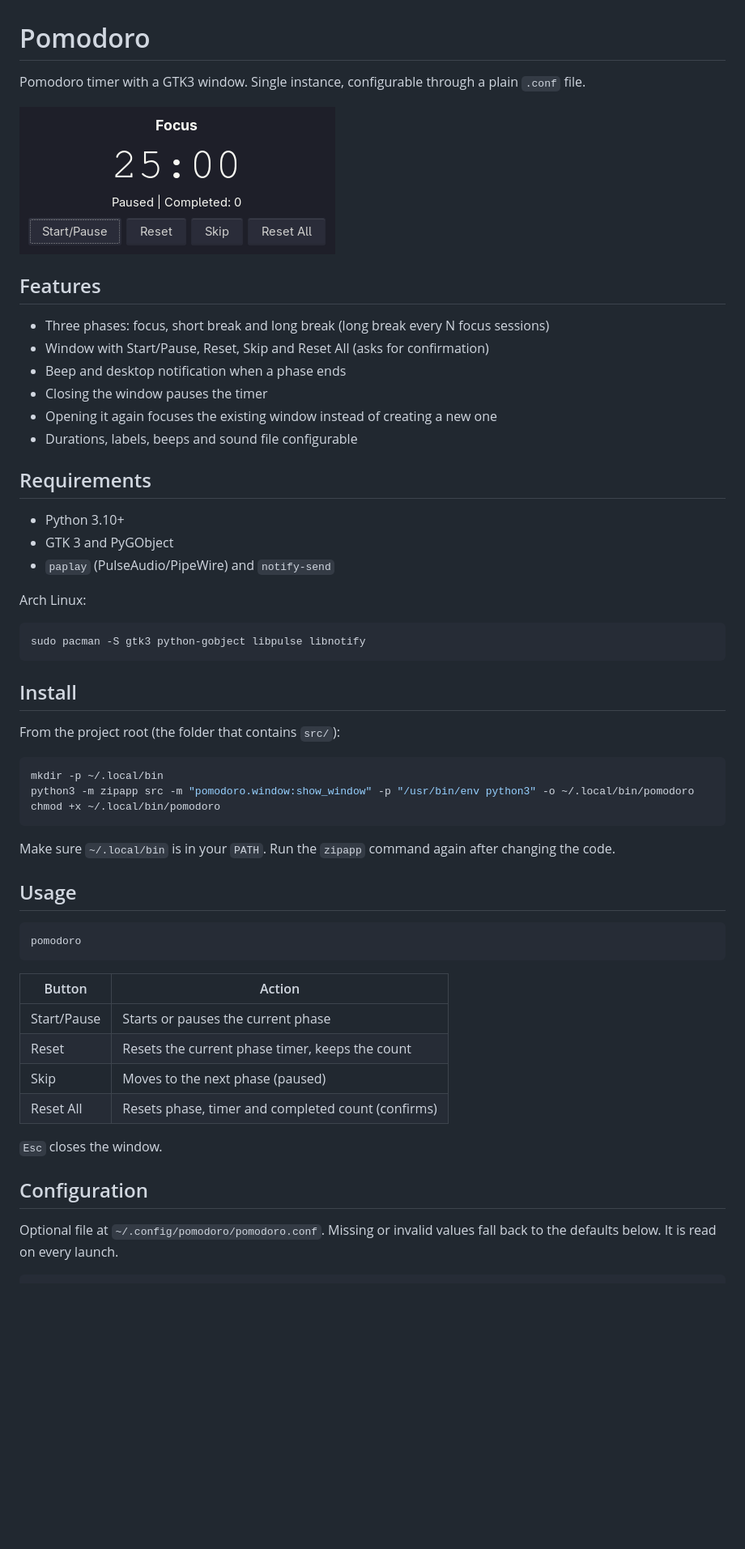
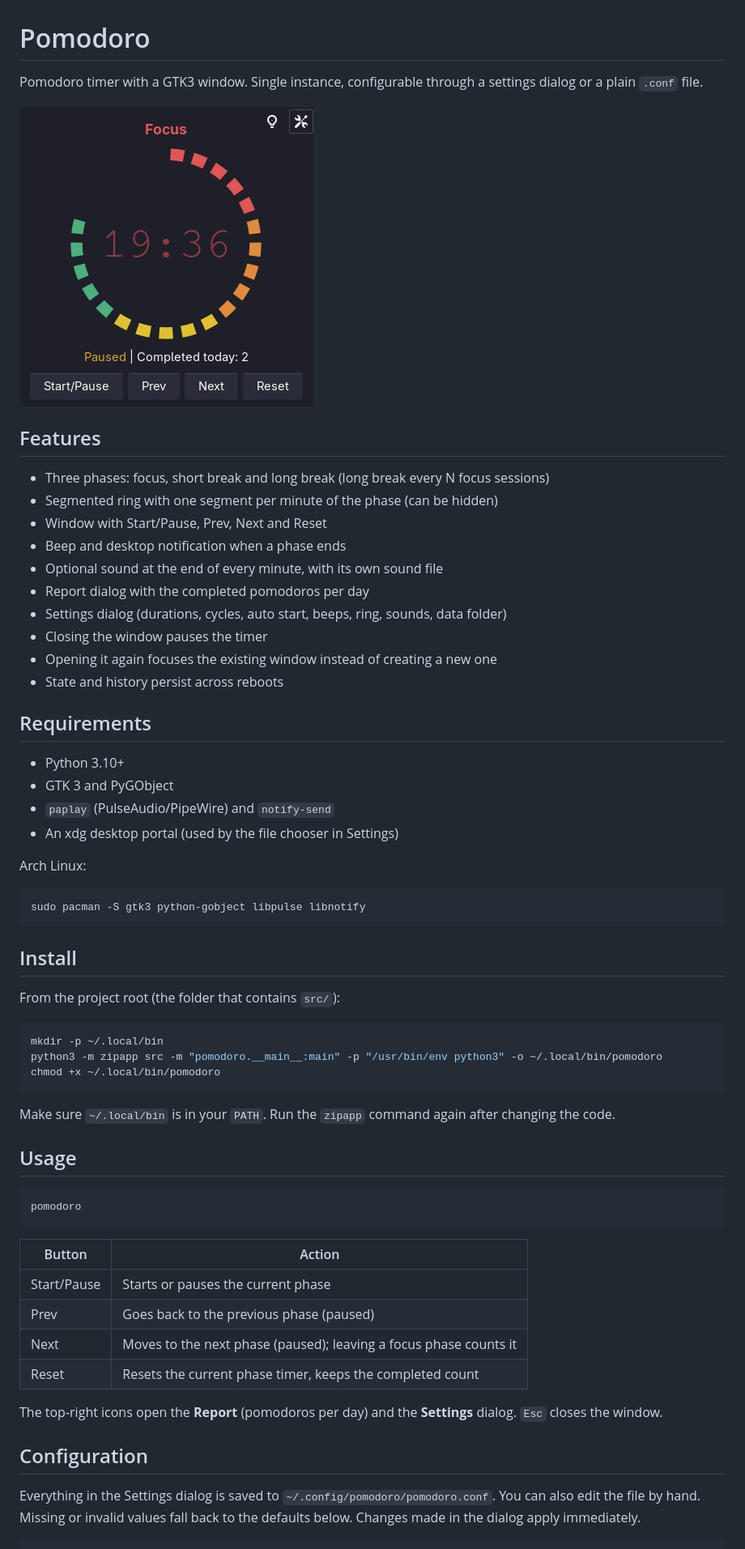
Before and after one commit to daher13/pomodoro, a Markdown page: README.md, the part around one of its changes. Shown at 81% size. Rendered like a GitHub page; pictures changed too: assets/screenshot.png; blank space fills up the shorter version.

Commit message:
docs: README updated

````diff
--- a/README.md
+++ b/README.md
@@ -1,23 +1,28 @@
 # Pomodoro
 
-Pomodoro timer with a GTK3 window. Single instance, configurable through a plain `.conf` file.
+Pomodoro timer with a GTK3 window. Single instance, configurable through a settings dialog or a plain `.conf` file.
 
 ![alt text](assets/screenshot.png)
 
 ## Features
 
 - Three phases: focus, short break and long break (long break every N focus sessions)
-- Window with Start/Pause, Reset, Skip and Reset All (asks for confirmation)
+- Segmented ring with one segment per minute of the phase (can be hidden)
+- Window with Start/Pause, Prev, Next and Reset
 - Beep and desktop notification when a phase ends
+- Optional sound at the end of every minute, with its own sound file
+- Report dialog with the completed pomodoros per day
+- Settings dialog (durations, cycles, auto start, beeps, ring, sounds, data folder)
 - Closing the window pauses the timer
 - Opening it again focuses the existing window instead of creating a new one
-- Durations, labels, beeps and sound file configurable
+- State and history persist across reboots
 
 ## Requirements
 
 - Python 3.10+
 - GTK 3 and PyGObject
 - `paplay` (PulseAudio/PipeWire) and `notify-send`
+- An xdg desktop portal (used by the file chooser in Settings)
 
 Arch Linux:
 
@@ -31,7 +36,7 @@ From the project root (the folder that contains `src/`):
 
 ```sh
 mkdir -p ~/.local/bin
-python3 -m zipapp src -m "pomodoro.window:show_window" -p "/usr/bin/env python3" -o ~/.local/bin/pomodoro
+python3 -m zipapp src -m "pomodoro.__main__:main" -p "/usr/bin/env python3" -o ~/.local/bin/pomodoro
 chmod +x ~/.local/bin/pomodoro
 ```
 
@@ -43,17 +48,17 @@ Make sure `~/.local/bin` is in your `PATH`. Run the `zipapp` command again after
 pomodoro
 ```
 
-| Button      | Action                                              |
-|-------------|-----------------------------------------------------|
-| Start/Pause | Starts or pauses the current phase                  |
-| Reset       | Resets the current phase timer, keeps the count     |
-| Skip        | Moves to the next phase (paused)                    |
-| Reset All   | Resets phase, timer and completed count (confirms)  |
+| Button      | Action                                                          |
+|-------------|-----------------------------------------------------------------|
+| Start/Pause | Starts or pauses the current phase                              |
+| Prev        | Goes back to the previous phase (paused)                        |
+| Next        | Moves to the next phase (paused); leaving a focus phase counts it |
+| Reset       | Resets the current phase timer, keeps the completed count       |
 
-`Esc` closes the window.
+The top-right icons open the **Report** (pomodoros per day) and the **Settings** dialog. `Esc` closes the window.
 
 ## Configuration
 
-Optional file at `~/.config/pomodoro/pomodoro.conf`. Missing or invalid values fall back to the defaults below. It is read on every launch.
+Everything in the Settings dialog is saved to `~/.config/pomodoro/pomodoro.conf`. You can also edit the file by hand. Missing or invalid values fall back to the defaults below. Changes made in the dialog apply immediately.
 
 ```ini
````
Also changed, not shown: other parts of README.md (+34 -18 lines).
